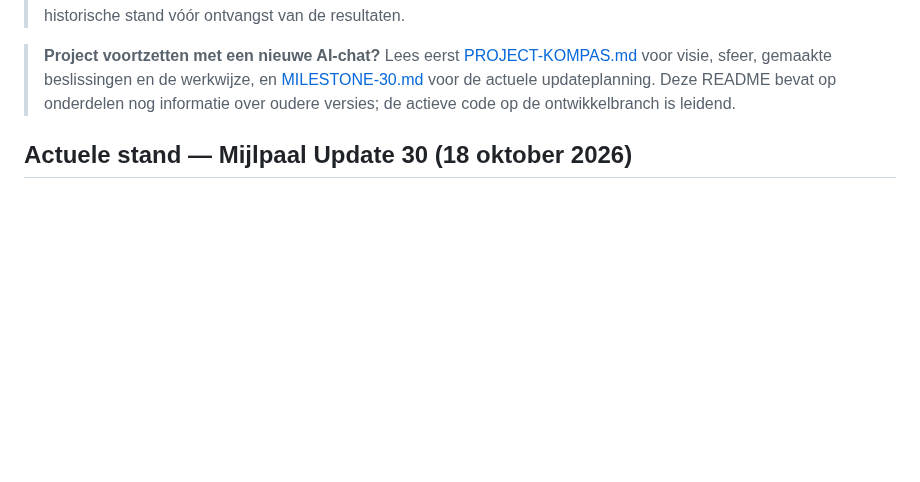
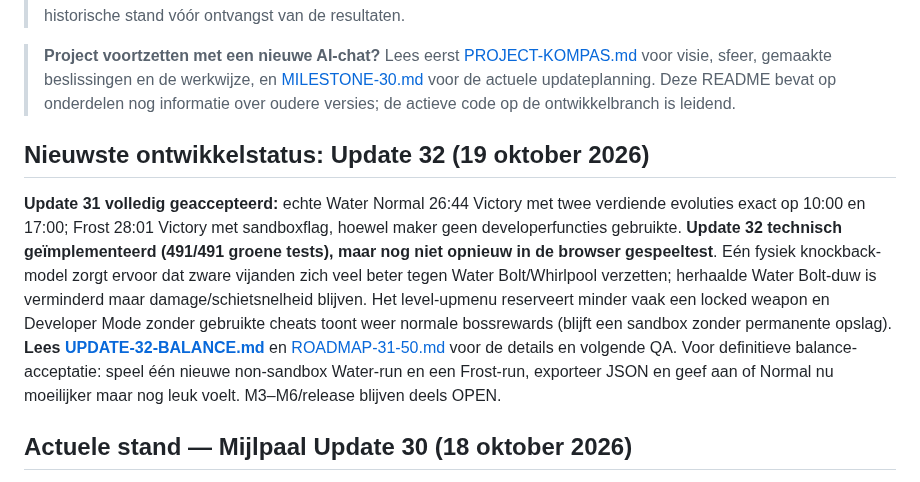
Before and after one commit to leogordijn1-max/UltiemSpel, a Markdown page: README.md, the part around the change. Rendered like a GitHub page; blank space fills up the shorter version.

Commit message:
docs: add Update 32 technical handoff and leave honest live Water/Frost retest gate

```diff
--- a/README.md
+++ b/README.md
@@ -4,6 +4,10 @@
 
 > **Project voortzetten met een nieuwe AI-chat?** Lees eerst [PROJECT-KOMPAS.md](PROJECT-KOMPAS.md) voor visie, sfeer, gemaakte beslissingen en de werkwijze, en [MILESTONE-30.md](MILESTONE-30.md) voor de actuele updateplanning. Deze README bevat op onderdelen nog informatie over oudere versies; de actieve code op de ontwikkelbranch is leidend.
 
+
+## Nieuwste ontwikkelstatus: Update 32 (19 oktober 2026)
+
+**Update 31 volledig geaccepteerd:** echte Water Normal 26:44 Victory met twee verdiende evoluties exact op 10:00 en 17:00; Frost 28:01 Victory met sandboxflag, hoewel maker geen developerfuncties gebruikte. **Update 32 technisch geïmplementeerd (491/491 groene tests), maar nog niet opnieuw in de browser gespeeltest**. Eén fysiek knockback-model zorgt ervoor dat zware vijanden zich veel beter tegen Water Bolt/Whirlpool verzetten; herhaalde Water Bolt-duw is verminderd maar damage/schietsnelheid blijven. Het level-upmenu reserveert minder vaak een locked weapon en Developer Mode zonder gebruikte cheats toont weer normale bossrewards (blijft een sandbox zonder permanente opslag). **Lees [UPDATE-32-BALANCE.md](UPDATE-32-BALANCE.md)** en [ROADMAP-31-50.md](ROADMAP-31-50.md) voor de details en volgende QA. Voor definitieve balance-acceptatie: speel één nieuwe non-sandbox Water-run en een Frost-run, exporteer JSON en geef aan of Normal nu moeilijker maar nog leuk voelt. M3–M6/release blijven deels OPEN.
 
 ## Actuele stand — Mijlpaal Update 30 (18 oktober 2026)
 
```
